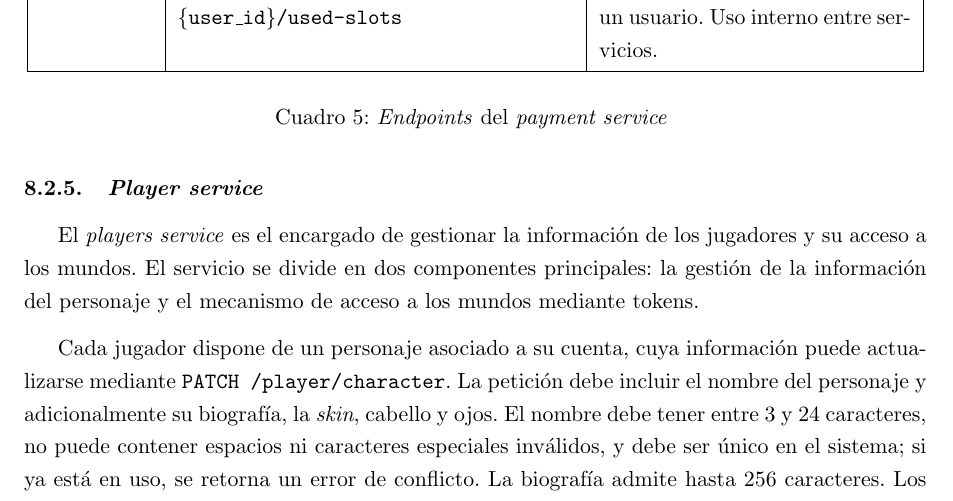
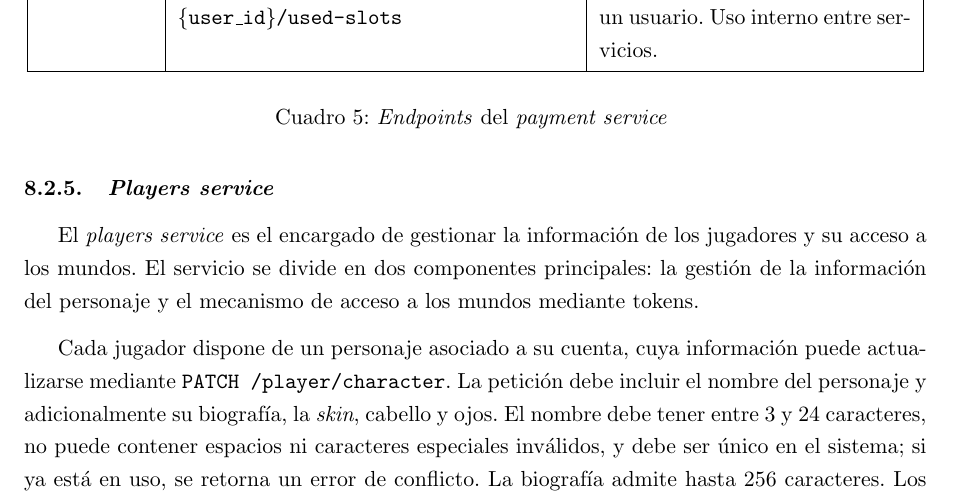
Before and after one commit to FeedTheRealm-org/Documents, a LaTeX document (report/main.tex, which reads report/sections/08-implemented-solutions/core-service/players-service.tex): part of page 25 of 48, cut so that both start at the same text. Compiled offline with pdfLaTeX.

Commit message:
fix: wrong name for players service

```diff
--- a/report/sections/08-implemented-solutions/core-service/players-service.tex
+++ b/report/sections/08-implemented-solutions/core-service/players-service.tex
@@ -1,4 +1,4 @@
-\subsubsection{\textit{Player service}}
+\subsubsection{\textit{Players service}}
 
 El \textit{players service} es el encargado de gestionar la información de los jugadores y su acceso a los mundos.
 El servicio se divide en dos componentes principales: la gestión de la información del personaje y el mecanismo
```
